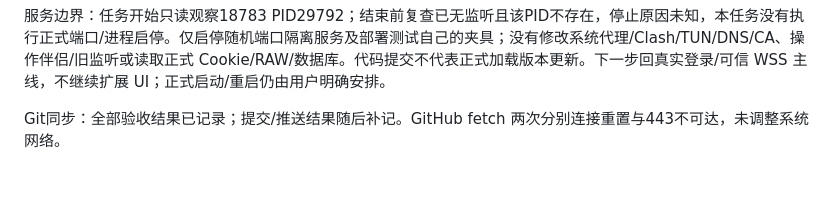
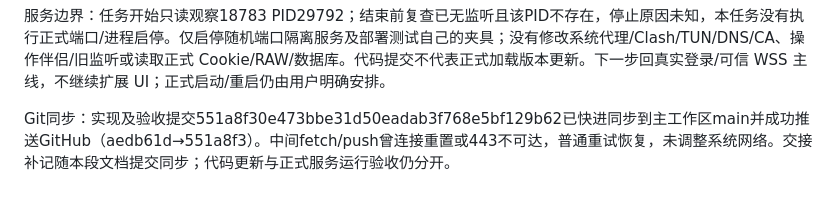
Before and after one commit to Yellowii/LiveWorkBench, a Markdown page: docs/progress/STATUS.md, the part around the change. GitHub-like rendering.

Commit message:
docs: record single viewer delivery and successful sync

```diff
--- a/docs/progress/STATUS.md
+++ b/docs/progress/STATUS.md
@@ -515,4 +515,4 @@ GitHub同步未完成：git push origin main首次返回Connection was reset，
 
 服务边界：任务开始只读观察18783 PID29792；结束前复查已无监听且该PID不存在，停止原因未知，本任务没有执行正式端口/进程启停。仅启停随机端口隔离服务及部署测试自己的夹具；没有修改系统代理/Clash/TUN/DNS/CA、操作伴侣/旧监听或读取正式 Cookie/RAW/数据库。代码提交不代表正式加载版本更新。下一步回真实登录/可信 WSS 主线，不继续扩展 UI；正式启动/重启仍由用户明确安排。
 
-Git同步：全部验收结果已记录；提交/推送结果随后补记。GitHub fetch 两次分别连接重置与443不可达，未调整系统网络。
+Git同步：实现及验收提交551a8f30e473bbe31d50eadab3f768e5bf129b62已快进同步到主工作区main并成功推送GitHub（aedb61d→551a8f3）。中间fetch/push曾连接重置或443不可达，普通重试恢复，未调整系统网络。交接补记随本段文档提交同步；代码更新与正式服务运行验收仍分开。
```
